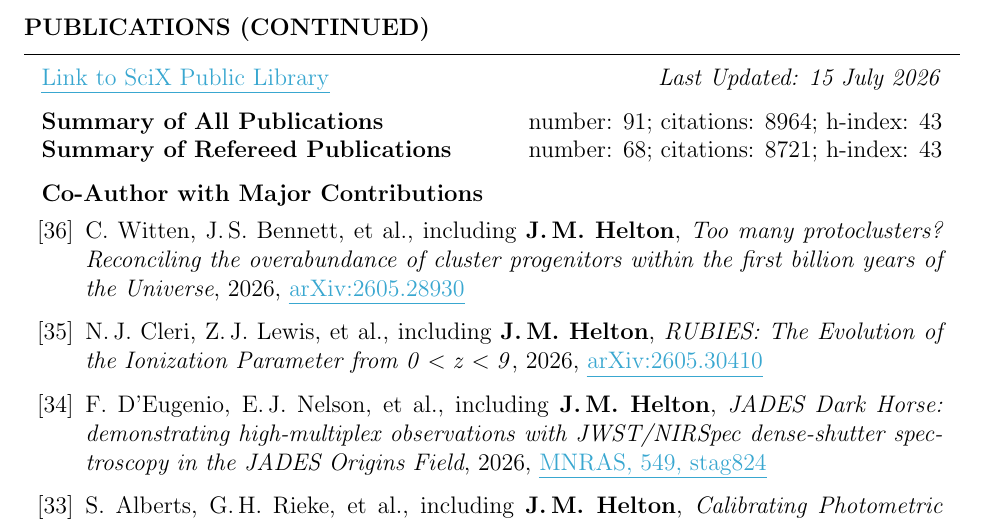
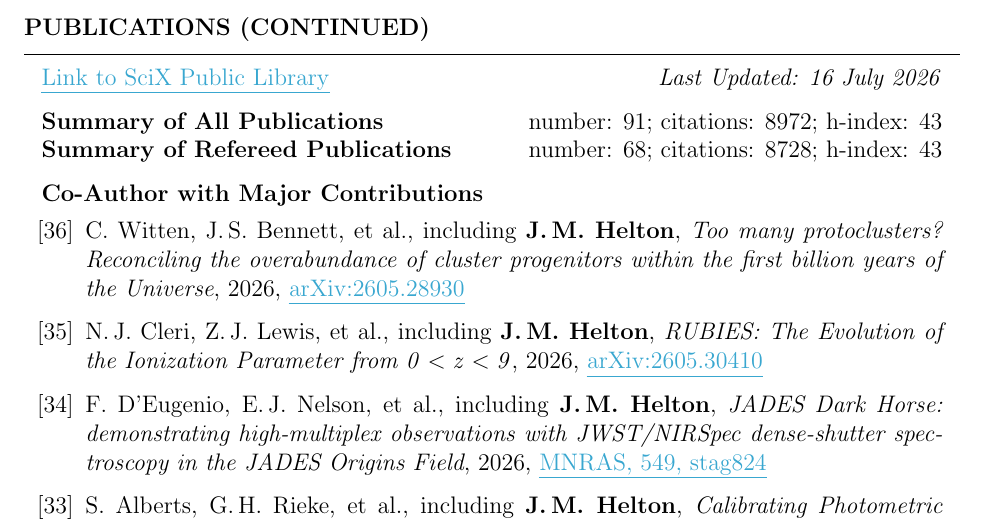
Before and after one commit to jakobhelton/jakobhelton.github.io, a LaTeX CV (assets/cv/JMH_CV.tex): part of page 6 of 12, cut so that both start at the same text. Compiled offline with pdfLaTeX.

Commit message:
chore: daily data update [2026-07-16]

```diff
--- a/assets/cv/JMH_CV.tex
+++ b/assets/cv/JMH_CV.tex
@@ -360,10 +360,10 @@ Prof. Marcia Rieke \hfill The University of Arizona \hfill \ \ \ \ \ \ \ \,\, \h
 
 \begin{rSection}{Publications (Continued)}
 
-\href{https://scixplorer.org/public-libraries/57nm1ouuTMusp62fvjiXYg}{\ul{Link to SciX Public Library}} \hfill \textit{Last Updated: 15 July 2026}
+\href{https://scixplorer.org/public-libraries/57nm1ouuTMusp62fvjiXYg}{\ul{Link to SciX Public Library}} \hfill \textit{Last Updated: 16 July 2026}
 
-\textbf{Summary of All Publications} \hfill number: $91$; citations: $8964$; h-index: $43$ \\
-\textbf{Summary of Refereed Publications} \hfill number: $68$; citations: $8721$; h-index: $43$
+\textbf{Summary of All Publications} \hfill number: $91$; citations: $8972$; h-index: $43$ \\
+\textbf{Summary of Refereed Publications} \hfill number: $68$; citations: $8728$; h-index: $43$
 
 %	CO-AUTHOR WITH MAJOR CONTRIBUTIONS PUBLICATIONS SECTION
 
```
Also changed, not shown: assets/images/hero_0.jpg, assets/cv/JMH_CV.tex (6 more changed lines), 2 other files.
